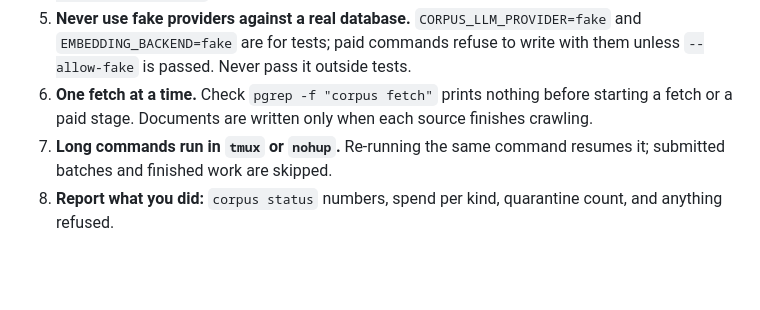
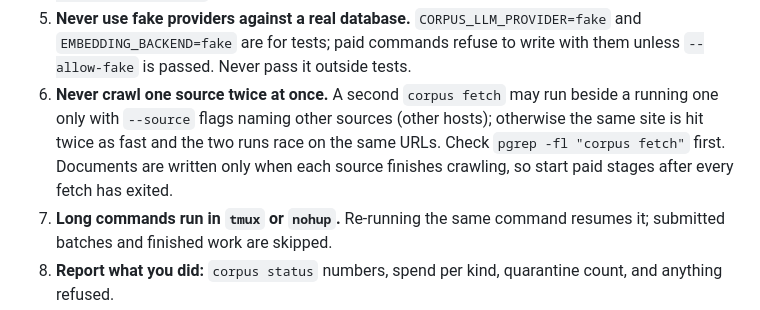
Before and after one commit to thedionysus/swisscom-hackathon, a Markdown page: AGENTS.md, the part around the change. Drawn GitHub-style; blank space fills up the shorter version.

Commit message:
docs: a second fetch may run beside another only for other sources
Co-Authored-By: Claude Opus 5.5 (1M context) <noreply@anthropic.com>
Claude-Session: https://claude.ai/code/session_01PrHLzkoarX432rv8ouL1Z5

```diff
--- a/AGENTS.md
+++ b/AGENTS.md
@@ -38,8 +38,10 @@ Anthropic calls run synchronously. OpenAI calls use the Batch API unless `--sync
 5. **Never use fake providers against a real database.** `CORPUS_LLM_PROVIDER=fake` and `EMBEDDING_BACKEND=fake`
    are for tests; paid commands refuse to write with them unless `--allow-fake` is passed. Never pass it outside
    tests.
-6. **One fetch at a time.** Check `pgrep -f "corpus fetch"` prints nothing before starting a fetch or a paid
-   stage. Documents are written only when each source finishes crawling.
+6. **Never crawl one source twice at once.** A second `corpus fetch` may run beside a running one only with
+   `--source` flags naming other sources (other hosts); otherwise the same site is hit twice as fast and the two
+   runs race on the same URLs. Check `pgrep -fl "corpus fetch"` first. Documents are written only when each source
+   finishes crawling, so start paid stages after every fetch has exited.
 7. **Long commands run in `tmux` or `nohup`.** Re-running the same command resumes it; submitted batches and
    finished work are skipped.
 8. **Report what you did:** `corpus status` numbers, spend per kind, quarantine count, and anything refused.
```
